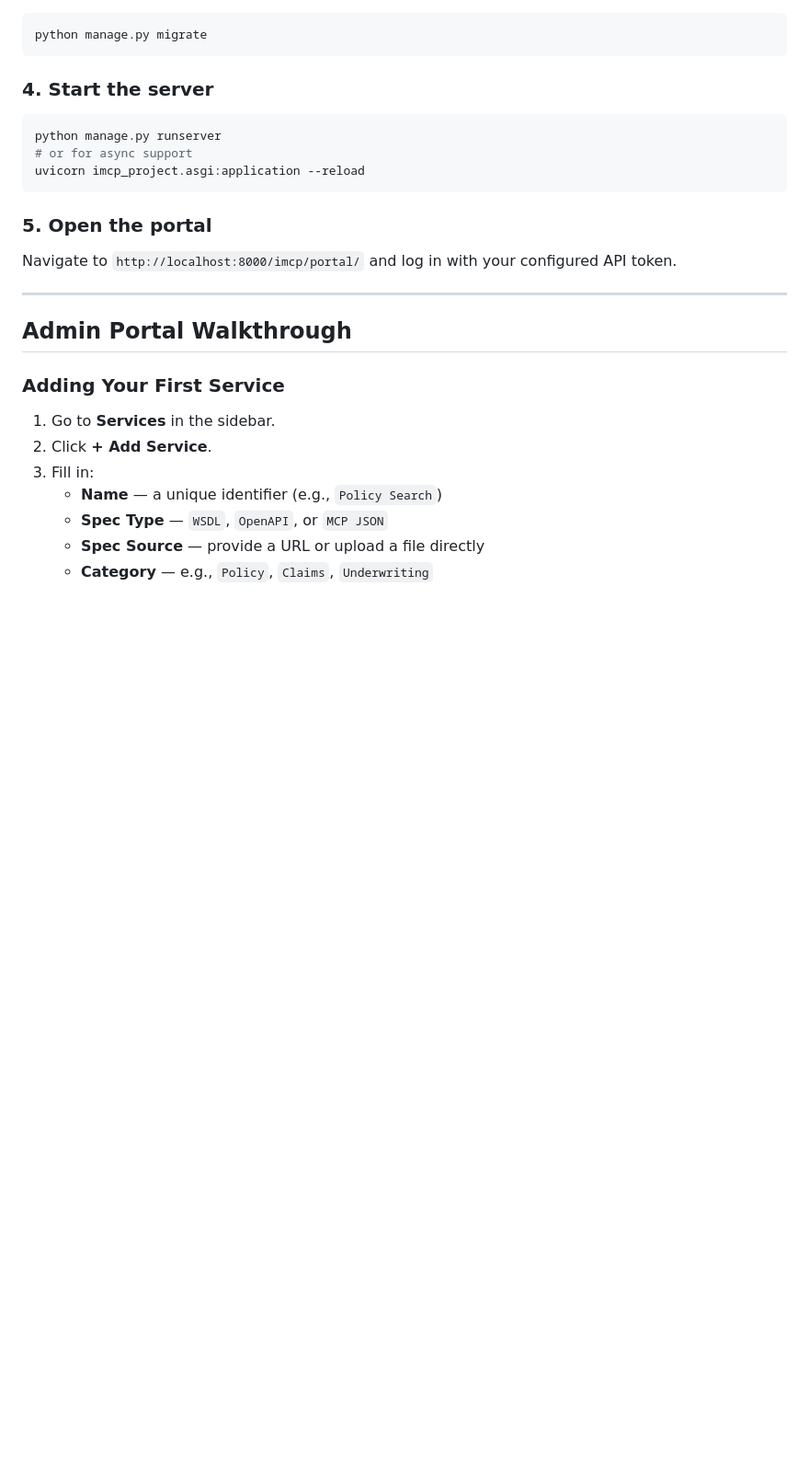
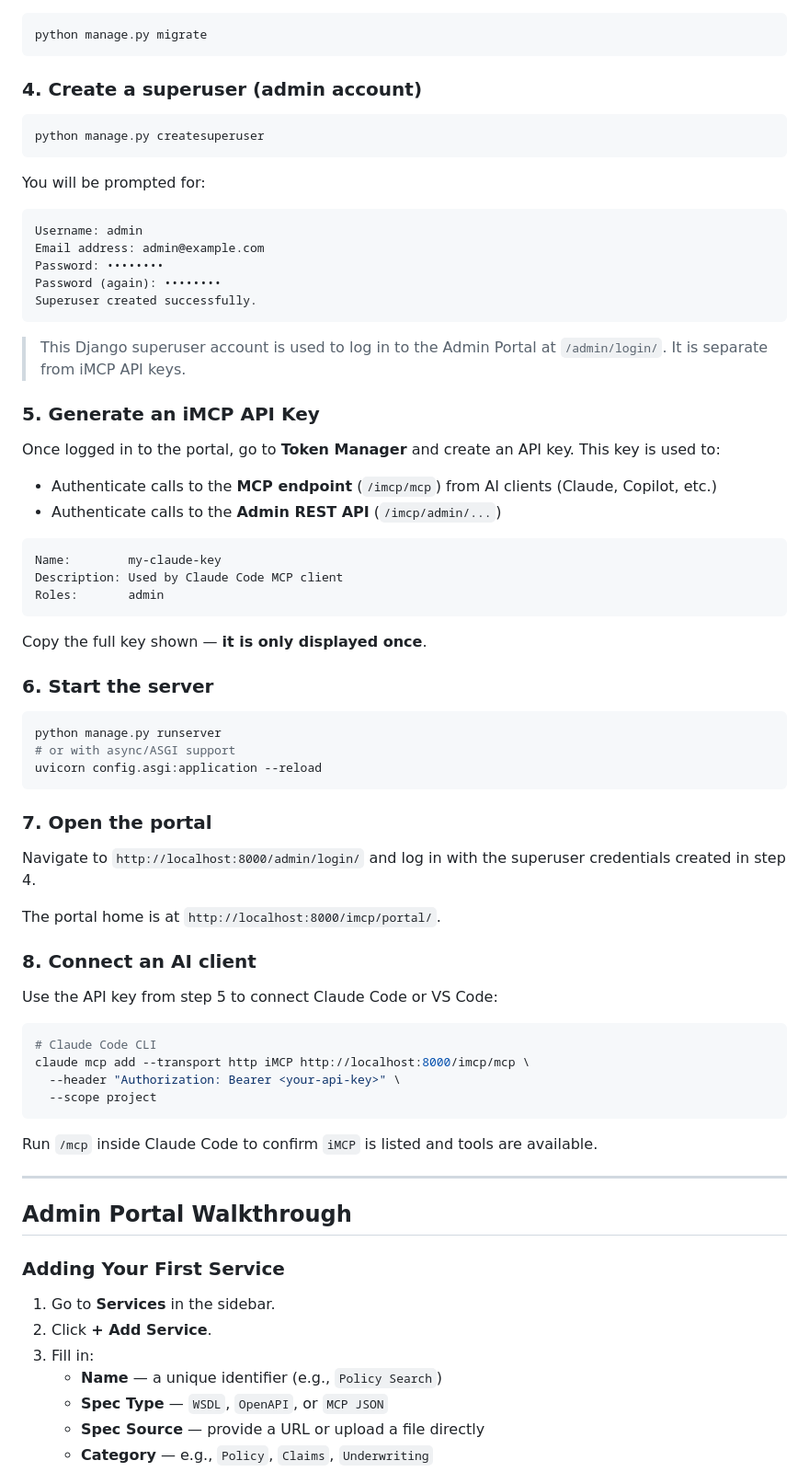
Before and after one commit to Duvaragesh/iMCP, a Markdown page: README.md, the part around the change. Shown at 92% size. GitHub-like rendering; blank space fills up the shorter version.

````diff
--- a/README.md
+++ b/README.md
@@ -272,17 +272,64 @@ IMCP_API_TOKEN=your-admin-api-token
 python manage.py migrate
 ```
 
-### 4. Start the server
+### 4. Create a superuser (admin account)
+
+```bash
+python manage.py createsuperuser
+```
+
+You will be prompted for:
+
+```
+Username: admin
+Email address: admin@example.com
+Password: ••••••••
+Password (again): ••••••••
+Superuser created successfully.
+```
+
+> This Django superuser account is used to log in to the Admin Portal at `/admin/login/`. It is separate from iMCP API keys.
+
+### 5. Generate an iMCP API Key
+
+Once logged in to the portal, go to **Token Manager** and create an API key. This key is used to:
+- Authenticate calls to the **MCP endpoint** (`/imcp/mcp`) from AI clients (Claude, Copilot, etc.)
+- Authenticate calls to the **Admin REST API** (`/imcp/admin/...`)
+
+```
+Name:        my-claude-key
+Description: Used by Claude Code MCP client
+Roles:       admin
+```
+
+Copy the full key shown — **it is only displayed once**.
+
+### 6. Start the server
 
 ```bash
 python manage.py runserver
-# or for async support
-uvicorn imcp_project.asgi:application --reload
+# or with async/ASGI support
+uvicorn config.asgi:application --reload
 ```
 
-### 5. Open the portal
+### 7. Open the portal
 
-Navigate to `http://localhost:8000/imcp/portal/` and log in with your configured API token.
+Navigate to `http://localhost:8000/admin/login/` and log in with the superuser credentials created in step 4.
+
+The portal home is at `http://localhost:8000/imcp/portal/`.
+
+### 8. Connect an AI client
+
+Use the API key from step 5 to connect Claude Code or VS Code:
+
+```bash
+# Claude Code CLI
+claude mcp add --transport http iMCP http://localhost:8000/imcp/mcp \
+  --header "Authorization: Bearer <your-api-key>" \
+  --scope project
+```
+
+Run `/mcp` inside Claude Code to confirm `iMCP` is listed and tools are available.
 
 ---
 
````
